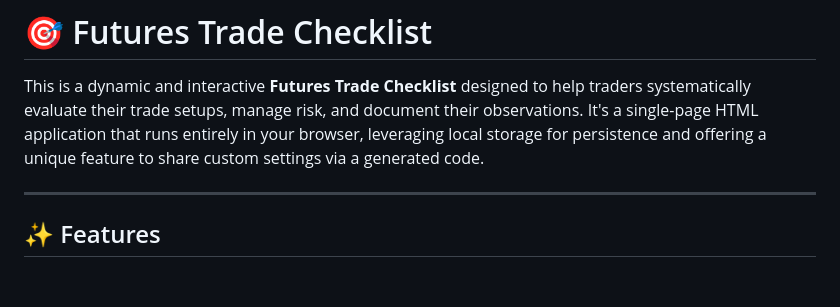
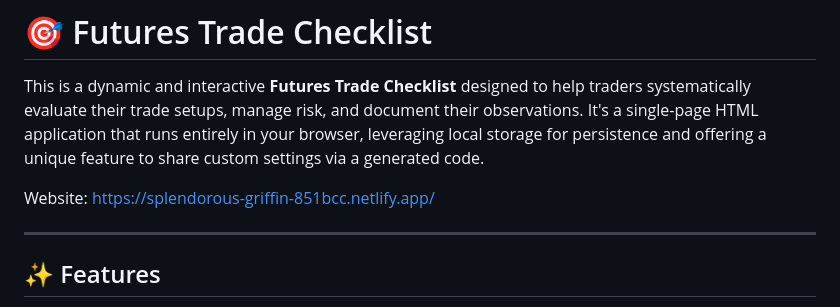
Before and after one commit to jmsykes83/Futures-Trading-Checklist, a Markdown page: README.md, the part around the change. Rendered like a GitHub page; blank space fills up the shorter version.

```diff
--- a/README.md
+++ b/README.md
@@ -1,6 +1,8 @@
 # 🎯 Futures Trade Checklist
 
 This is a dynamic and interactive **Futures Trade Checklist** designed to help traders systematically evaluate their trade setups, manage risk, and document their observations. It's a single-page HTML application that runs entirely in your browser, leveraging local storage for persistence and offering a unique feature to share custom settings via a generated code.
+
+Website: https://splendorous-griffin-851bcc.netlify.app/
 
 ---
 
```
